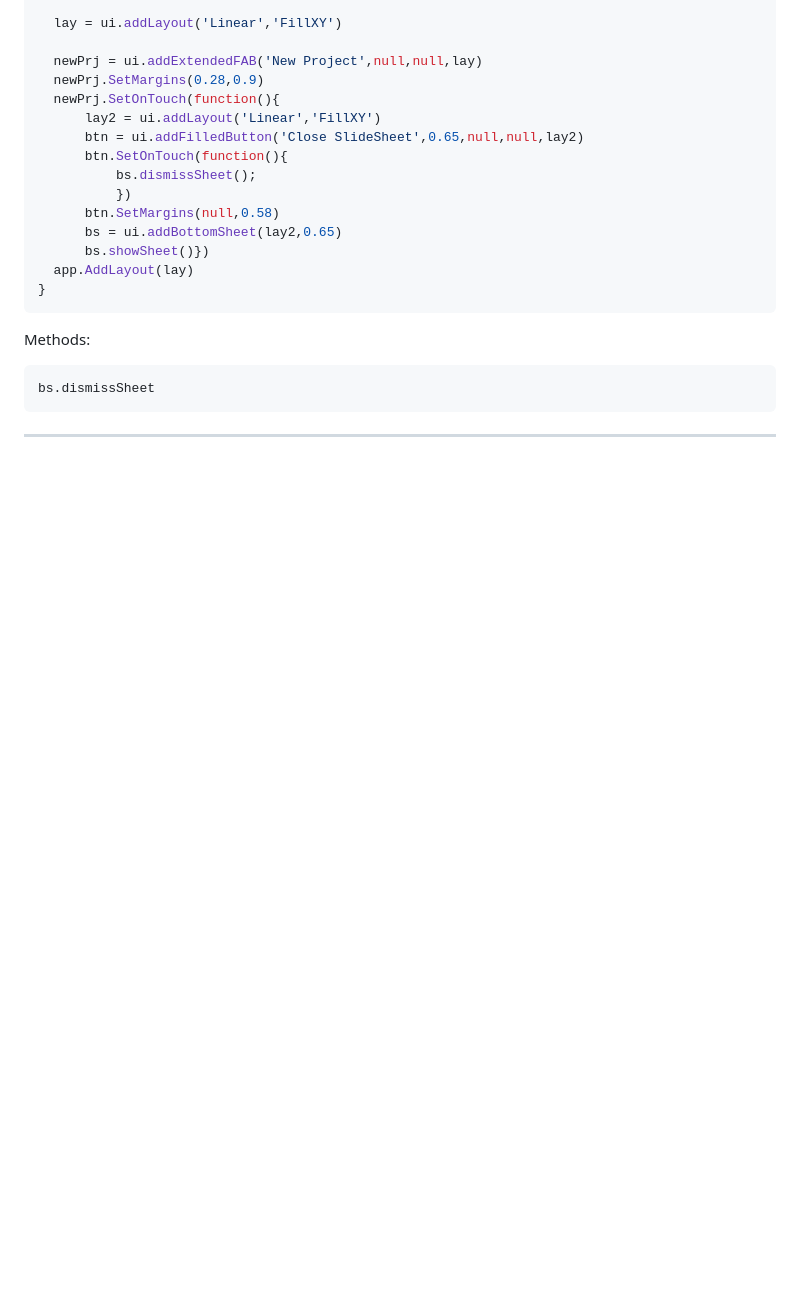
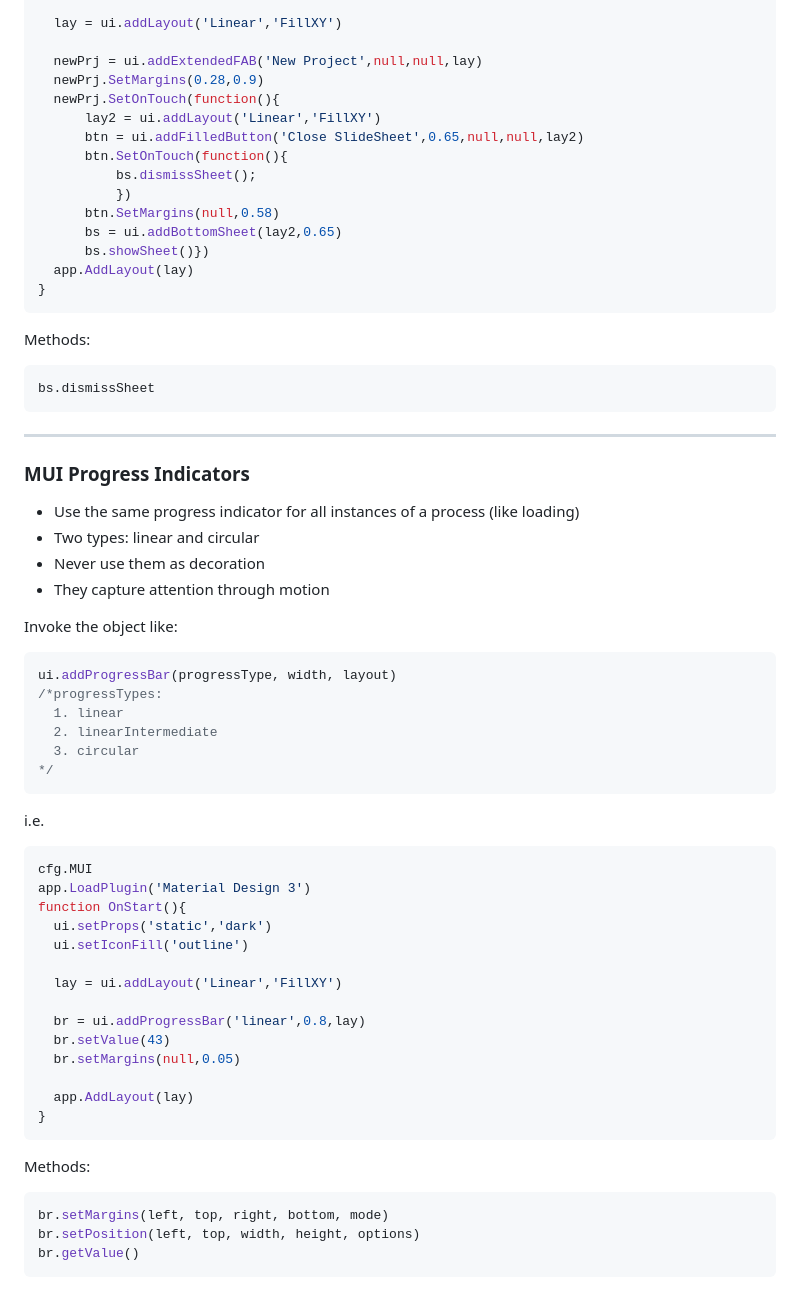
Before and after one commit to oarabiledev/material-design, a Markdown page: Documentation.md, the part around the change. Rendered like a GitHub page; blank space fills up the shorter version.

Commit message:
Update Documentation.md
-Added Docs For Progress Indicators


Signed-off-by: oarabiledev <153186345+oarabiledev@users.noreply.github.com>

````diff
--- a/Documentation.md
+++ b/Documentation.md
@@ -438,3 +438,48 @@ bs.dismissSheet
 ```
 
 ---
+
+### MUI Progress Indicators
+
+- Use the same progress indicator for all instances of a process (like loading)
+- Two types: linear and circular
+- Never use them as decoration
+- They capture attention through motion
+
+Invoke the object like:
+
+```jsx
+ui.addProgressBar(progressType, width, layout)
+/*progressTypes:
+  1. linear
+  2. linearIntermediate
+  3. circular
+*/
+```
+
+i.e.
+
+```jsx
+cfg.MUI
+app.LoadPlugin('Material Design 3')
+function OnStart(){
+  ui.setProps('static','dark')
+  ui.setIconFill('outline')
+
+  lay = ui.addLayout('Linear','FillXY')
+
+  br = ui.addProgressBar('linear',0.8,lay)
+  br.setValue(43)
+  br.setMargins(null,0.05)
+
+  app.AddLayout(lay)
+}
+```
+
+Methods:
+
+```jsx
+br.setMargins(left, top, right, bottom, mode)
+br.setPosition(left, top, width, height, options)
+br.getValue()
+```
````
